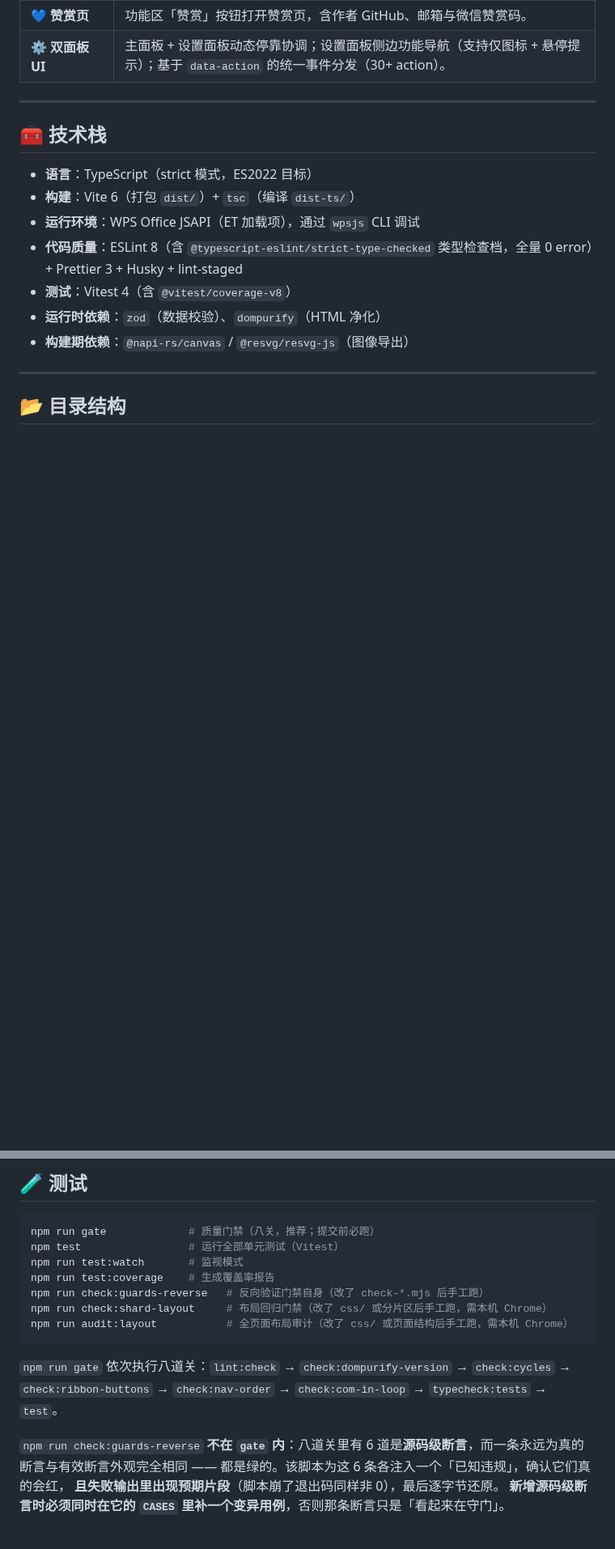
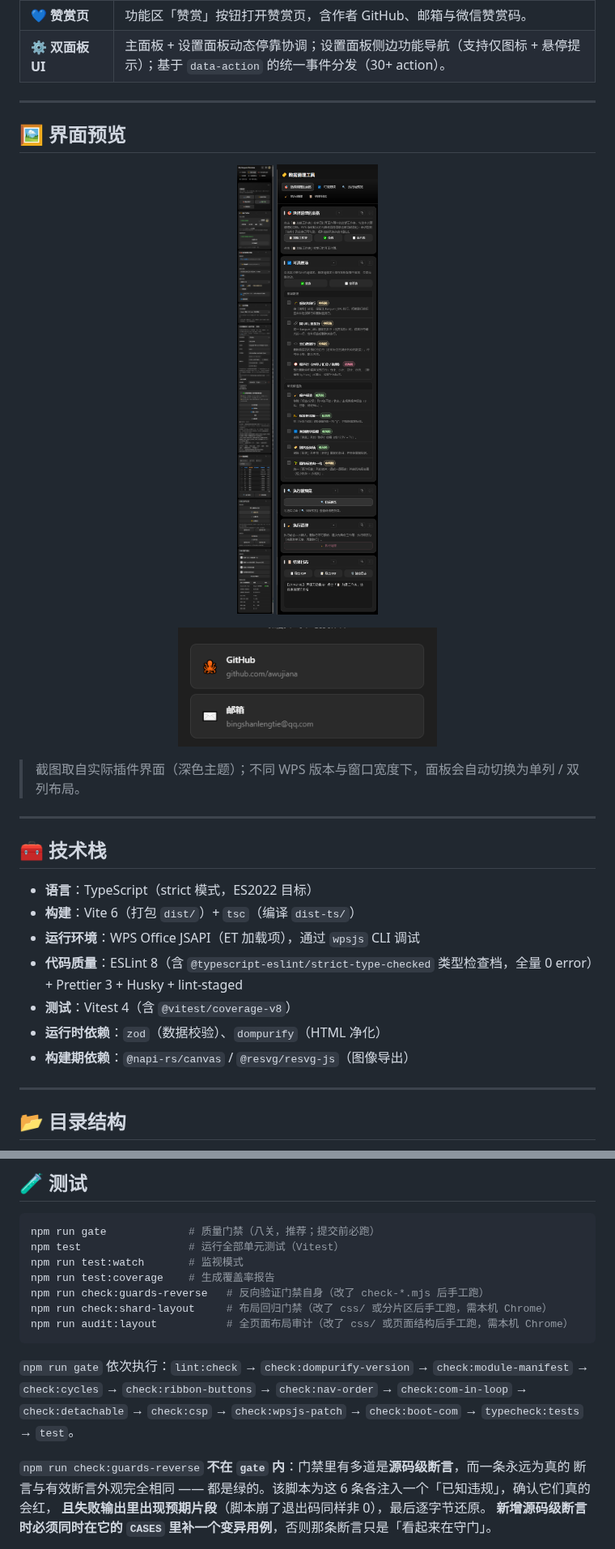
Before and after one commit to awujiana/My-Bangumi-Database-for-WPS, a Markdown page: README.md, 2 parts joined by grey strips. Shown at 81% size. Drawn GitHub-style; pictures changed too: images/screenshot-clean.png (added), images/screenshot-donate-contact.png (added), images/screenshot-panel.png (added); blank space fills up the shorter version.

Commit message:
docs: README 增加发布包目录树、界面预览与 bgm.tv 代理说明，补齐 CONTRIBUTING

````diff
--- a/README.md
+++ b/README.md
@@ -75,6 +79,23 @@
 
 ---
 
+<a id="sec-2b"></a>
+
+## 🖼️ 界面预览
+
+<p align="center">
+  <img src="images/screenshot-panel.png" alt="主面板：数据选择区、同步策略、上传同步与同步记录" width="320" />
+  <img src="images/screenshot-clean.png" alt="数据清洗工具：重复名称、URL 重复、空行、噪音、标签订正与执行预览" width="320" />
+</p>
+
+<p align="center">
+  <img src="images/screenshot-donate-contact.png" alt="赞赏页的联系方式：点击可复制 GitHub 链接与邮箱" width="320" />
+</p>
+
+> 截图取自实际插件界面（深色主题）；不同 WPS 版本与窗口宽度下，面板会自动切换为单列 / 双列布局。
+
+---
+
 <a id="sec-3"></a>
 
 ## 🧰 技术栈
@@ -326,10 +370,11 @@ npm run check:shard-layout     # 布局回归门禁（改了 css/ 或分片区
 npm run audit:layout           # 全页面布局审计（改了 css/ 或页面结构后手工跑，需本机 Chrome）
 ```
 
-`npm run gate` 依次执行八道关：`lint:check` → `check:dompurify-version` → `check:cycles`
-→ `check:ribbon-buttons` → `check:nav-order` → `check:com-in-loop` → `typecheck:tests` → `test`。
+`npm run gate` 依次执行：`lint:check` → `check:dompurify-version` → `check:module-manifest` →
+`check:cycles` → `check:ribbon-buttons` → `check:nav-order` → `check:com-in-loop` → `check:detachable`
+→ `check:csp` → `check:wpsjs-patch` → `check:boot-com` → `typecheck:tests` → `test`。
 
-`npm run check:guards-reverse` **不在 `gate` 内**：八道关里有 6 道是**源码级断言**，而一条永远为真的
+`npm run check:guards-reverse` **不在 `gate` 内**：门禁里有多道是**源码级断言**，而一条永远为真的
 断言与有效断言外观完全相同 —— 都是绿的。该脚本为这 6 条各注入一个「已知违规」，确认它们真的会红，
 **且失败输出里出现预期片段**（脚本崩了退出码同样非 0），最后逐字节还原。
 **新增源码级断言时必须同时在它的 `CASES` 里补一个变异用例**，否则那条断言只是「看起来在守门」。
````
Also changed, not shown: other parts of README.md (+58 -29 lines), CONTRIBUTING.md (added, +294 -0 lines).
